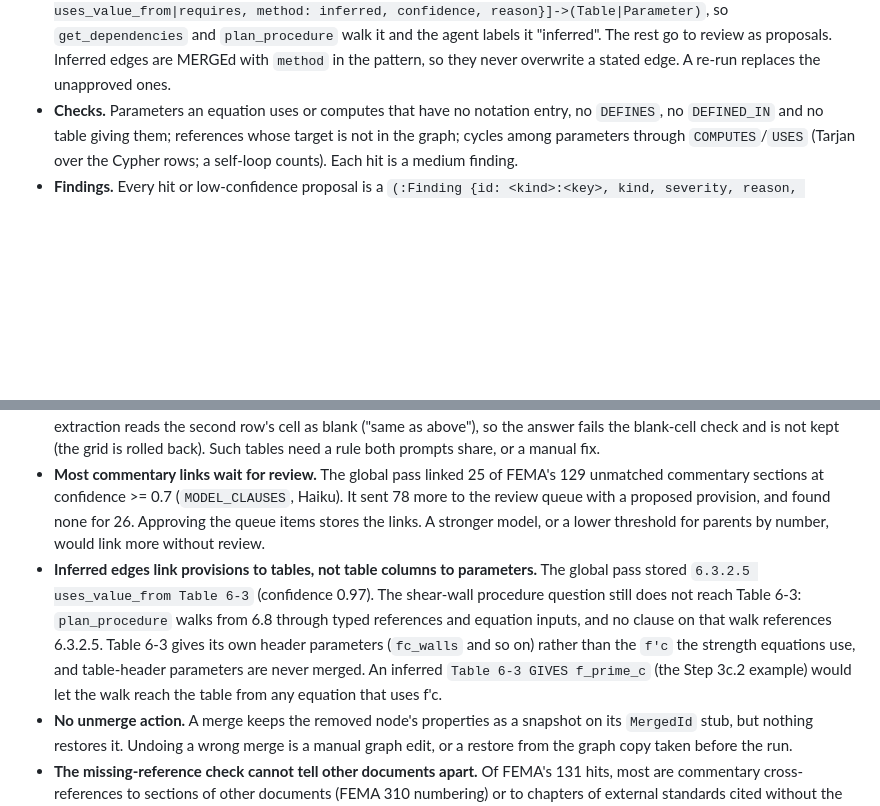
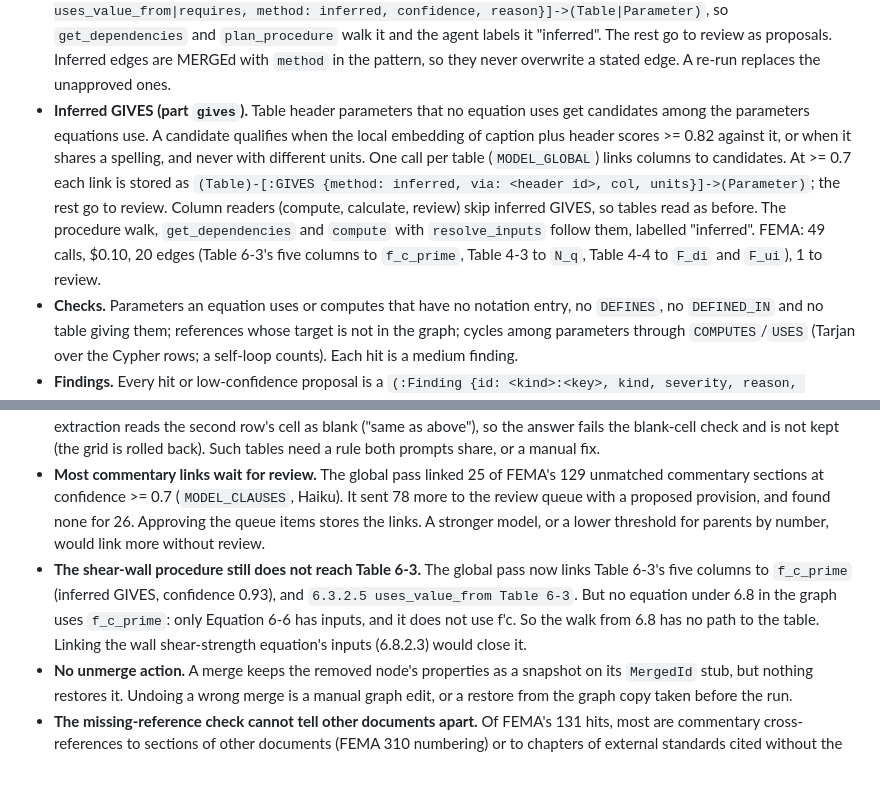
Before and after one commit to yUtkarsh/citewise, a Markdown page: SPEC.md, 2 parts joined by grey strips. GitHub-like rendering; blank space fills up the shorter version.

Commit message:
SPEC: inferred GIVES as built; Table 6-3 limitation restated
Co-Authored-By: Claude Opus 5.5 <noreply@anthropic.com>

```diff
--- a/SPEC.md
+++ b/SPEC.md
@@ -137,6 +137,7 @@ After every clause and table is extracted, one global pass cleans up the graph a
 - **Entity resolution.** Pairs of Parameters whose embeddings (symbol, meaning, units, aliases) are very close (cosine >= 0.95), or close (>= 0.85) and sharing a symbol, alias or id spelling, are grouped into clusters of at most five. Never paired: different units; two notation entries scoped to disjoint chapters; two table-header parameters (they are local to their table's columns). A cluster with one meaning word for word is merged without a call, unless two members' ids or symbols differ only by letter case (`M_PCE` / `M_pCE`, `c_1` / `C_1`): those, and every other cluster, get one call (`MODEL_GLOBAL`, default `MODEL_REVIEW`) that decides merge, keep separate or flag. A merge at confidence >= 0.7 passes the same guards and is applied. It moves every edge of the removed node onto the survivor, adds the removed symbol to the survivor's aliases, and renames the symbol in the SymPy forms of the survivor's equations. It then deletes the node and leaves `(:MergedId {id, merged_into, reason, snapshot})`. `find_node`, the session facts (`ResolvedStore`) and the Pass 2 writers resolve old ids, so pins, session facts and the memory graph keep working. Low-confidence or flagged decisions go to the review queue; approving a low-confidence merge applies it.
 - **Commentary linking.** For each commentary section with no `COMMENTARY_ON` edge, up to five candidate provisions come from code: the nearest provisions up its number (`10.3` for `C10.3.1`), the provisions it references, then the most similar by embedding. One call (`MODEL_CLAUSES`) picks one or "none" with a confidence and a reason. At >= 0.7 the pick is stored as `COMMENTARY_ON {method: inferred, confidence, reason, model}`; otherwise it becomes a medium finding, with the pick as a proposal when there is one.
 - **Inferred edges.** Unlinked items are tables that no provision contains or references with a typed reference (a PDF link or a commentary mention is not a link the agent walks), and notation symbols with no `DEFINED_IN`, no `DEFINES` and no use. Up to eight candidate provisions per item come from code: provisions that hold or mention the item untyped, provisions its own text names ("Equation (2-2)"), the provisions a holding commentary explains, then embeddings. One call (`MODEL_GLOBAL`) returns up to three links. At >= 0.7 each is stored as `(Clause)-[:REFERENCES {type: uses_value_from|requires, method: inferred, confidence, reason}]->(Table|Parameter)`, so `get_dependencies` and `plan_procedure` walk it and the agent labels it "inferred". The rest go to review as proposals. Inferred edges are MERGEd with `method` in the pattern, so they never overwrite a stated edge. A re-run replaces the unapproved ones.
+- **Inferred GIVES (part `gives`).** Table header parameters that no equation uses get candidates among the parameters equations use. A candidate qualifies when the local embedding of caption plus header scores >= 0.82 against it, or when it shares a spelling, and never with different units. One call per table (`MODEL_GLOBAL`) links columns to candidates. At >= 0.7 each link is stored as `(Table)-[:GIVES {method: inferred, via: <header id>, col, units}]->(Parameter)`; the rest go to review. Column readers (compute, calculate, review) skip inferred GIVES, so tables read as before. The procedure walk, `get_dependencies` and `compute` with `resolve_inputs` follow them, labelled "inferred". FEMA: 49 calls, $0.10, 20 edges (Table 6-3's five columns to `f_c_prime`, Table 4-3 to `N_q`, Table 4-4 to `F_di` and `F_ui`), 1 to review.
 - **Checks.** Parameters an equation uses or computes that have no notation entry, no `DEFINES`, no `DEFINED_IN` and no table giving them; references whose target is not in the graph; cycles among parameters through `COMPUTES`/`USES` (Tarjan over the Cypher rows; a self-loop counts). Each hit is a medium finding.
 - **Findings.** Every hit or low-confidence proposal is a `(:Finding {id: <kind>:<key>, kind, severity, reason, detail, subjects, proposal, ...})` node. A re-run MERGEs onto the same ids and removes open findings it no longer produces; decided ones stay.
 
@@ -317,7 +318,7 @@ Never cut: Pass 1, Pass 2 with crops, the agent with citations, the working-set
 - **Two-way table lookups need `calculate`.** `compute` matches rows by their conditions; it has no per-column conditions, so a table whose columns are chosen by a header value (for example FEMA Table 1-4: Fa by site class in rows and S_S ranges in columns) is read with `calculate`: the agent cites each cell with its row, column, value and header, and the note that permits interpolation, and the tool checks every citation. Where the grid merged the header cells, a header can be checked as present in the table's header but not as standing over the cited column; the result says so and is labelled "inputs selected by agent". Building column conditions into `compute` is about 2 to 3 hours plus re-extracting the affected tables.
 - **Merged cells disagree between grid revision and the blank-cell reading.** When a value spans several rows (ASCE Table 7.3.2b: one IO expression for the Primary and Secondary rows), the rebuilt grid repeats it in each row while the table extraction reads the second row's cell as blank ("same as above"), so the answer fails the blank-cell check and is not kept (the grid is rolled back). Such tables need a rule both prompts share, or a manual fix.
 - **Most commentary links wait for review.** The global pass linked 25 of FEMA's 129 unmatched commentary sections at confidence >= 0.7 (`MODEL_CLAUSES`, Haiku). It sent 78 more to the review queue with a proposed provision, and found none for 26. Approving the queue items stores the links. A stronger model, or a lower threshold for parents by number, would link more without review.
-- **Inferred edges link provisions to tables, not table columns to parameters.** The global pass stored `6.3.2.5 uses_value_from Table 6-3` (confidence 0.97). The shear-wall procedure question still does not reach Table 6-3: `plan_procedure` walks from 6.8 through typed references and equation inputs, and no clause on that walk references 6.3.2.5. Table 6-3 gives its own header parameters (`fc_walls` and so on) rather than the `f'c` the strength equations use, and table-header parameters are never merged. An inferred `Table 6-3 GIVES f_prime_c` (the Step 3c.2 example) would let the walk reach the table from any equation that uses f'c.
+- **The shear-wall procedure still does not reach Table 6-3.** The global pass now links Table 6-3's five columns to `f_c_prime` (inferred GIVES, confidence 0.93), and `6.3.2.5 uses_value_from Table 6-3`. But no equation under 6.8 in the graph uses `f_c_prime`: only Equation 6-6 has inputs, and it does not use f'c. So the walk from 6.8 has no path to the table. Linking the wall shear-strength equation's inputs (6.8.2.3) would close it.
 - **No unmerge action.** A merge keeps the removed node's properties as a snapshot on its `MergedId` stub, but nothing restores it. Undoing a wrong merge is a manual graph edit, or a restore from the graph copy taken before the run.
 - **The missing-reference check cannot tell other documents apart.** Of FEMA's 131 hits, most are commentary cross-references to sections of other documents (FEMA 310 numbering) or to chapters of external standards cited without the standard's name. They sit in the queue as medium findings.
 - **Orphan cleanup.** `python -m scripts.cleanup_orphans --code <name>` deletes Parameters left with no edges by re-extractions (source clause, equation or table). Notation entries and Terms that nothing links to are kept as the document's dictionary and glossary.
```
